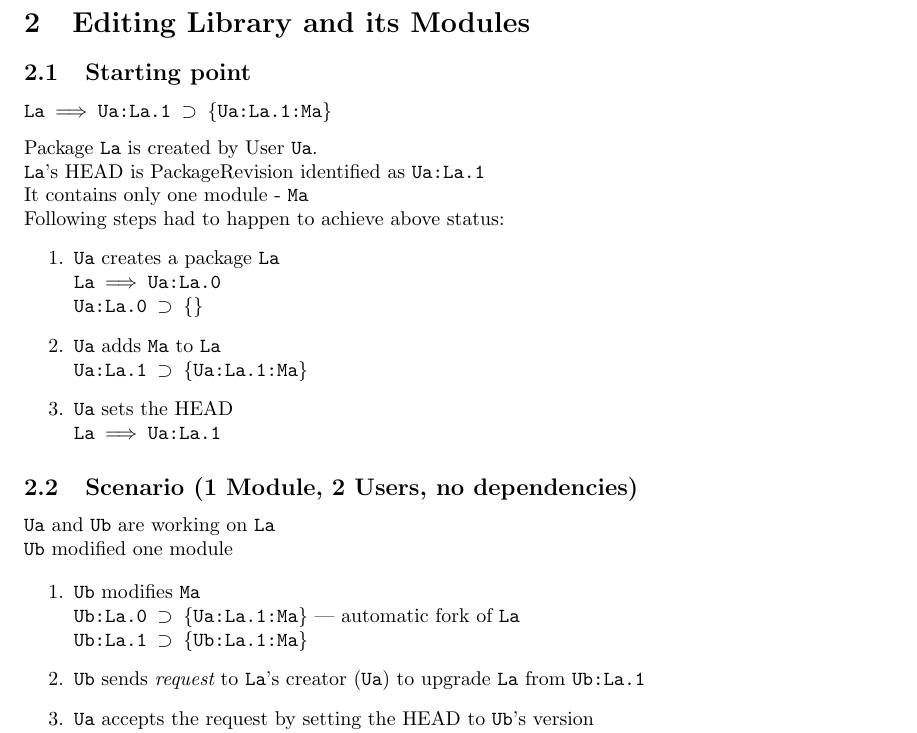
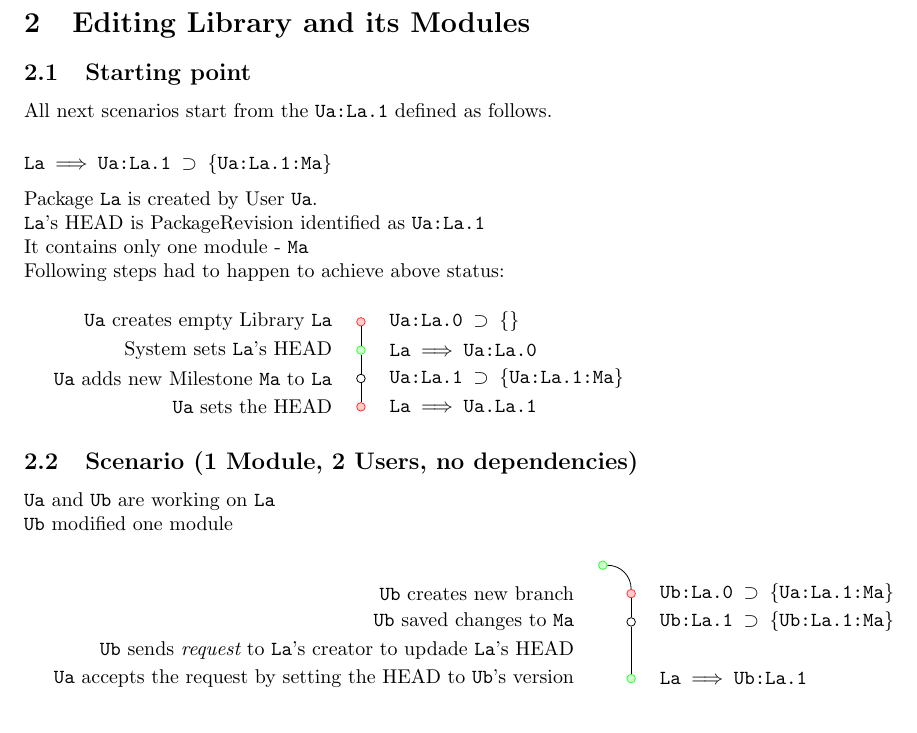
Before and after one commit to felipelerena/FlightDeck, a LaTeX document (Docs/Addon Builder - Definition of Package Building System.tex): part of page 2 of 4, cut so that both start at the same text. Compiled offline with pdfLaTeX.

Commit message:
saving process with graphs

```diff
--- a/Docs/Addon Builder - Definition of Package Building System.tex
+++ b/Docs/Addon Builder - Definition of Package Building System.tex
@@ -16,7 +16,7 @@
 \def\hto{\headsto}
 \def\eq{${\supset}$ }
 
-\usepackage{fullpage, url}
+\usepackage{fullpage, url, tikz}
 \begin{document}
 \maketitle
 
@@ -54,41 +54,70 @@
 \section{Editing Library and its Modules}
 
 	\subsection{Starting point}
-
+		\noindent All next scenarios start from the {\tt Ua:La.1} defined as follows.
 		\subsubsection*{{\tt La \hto  Ua:La.1 \eq \{Ua:La.1:Ma\}}}
 			Package \La\ is created by User \Ua.\\
 			\La's HEAD is PackageRevision identified as {\tt Ua:La.1}\\
 			It contains only one module - \Ma
 
 			\noindent Following steps had to happen to achieve above status:
-			\begin{enumerate}
-				\item{\Ua\ creates a package \La\\
-				    {\tt La \hto  Ua:La.0} \\
-				    {\tt Ua:La.0 \eq \{\}}
-				}
-				\item{\Ua\ adds \Ma\ to \La\\
-					{\tt Ua:La.1 \eq \{Ua:La.1:Ma\}}
-				}
-				\item{\Ua\ sets the HEAD\\
-					{\tt La \hto  Ua:La.1}
-				}
-			\end{enumerate}
+
+			\vspace{5mm}\begin{tikzpicture}[
+				save/.style={circle,draw,minimum size=1.5mm},
+				branch/.style={circle,draw=red!80,fill=red!20,minimum size=1.5mm},
+				heads/.style={circle,draw=green!80,fill=green!20,minimum size=1.5mm},
+				branchfrom/.style={circle},
+				labr/.style={anchor=west,font=\tt},
+				labl/.style={anchor=east},
+				bend angle=45,
+				inner sep=0pt]
+				\node [branch] 		(UaLa0) 		at (0,0)				{};
+					\node [labr] at (5mm,0) 	{Ua:La.0 \eq \{\}};
+					\node [labl] at (-5mm,0)	{\Ua\ creates empty Library \La};
+				\node [heads]		(LaUaLa0)		at (0,-5mm)			{}
+					edge [-] (UaLa0);
+					\node [labr] at (5mm,-5mm)	{La \hto Ua:La.0};
+					\node [labl] at (-5mm,-5mm)	{System sets \La's HEAD};
+				\node [save]		(UaLa1)		at (0,-10mm)			{}
+					edge [-] (LaUaLa0);
+					\node [labr] at (5mm,-10mm)	{Ua:La.1 \eq \{Ua:La.1:Ma\}};
+					\node [labl] at (-5mm,-10mm)	{\Ua\ adds new Milestone \Ma\ to \La};
+				\node [branch]		(LaUaLa1)		at (0,-15mm)			{}
+					edge [-] (UaLa1);
+					\node [labr] at (5mm,-15mm) 	{La \hto Ua.La.1};
+					\node [labl] at (-5mm,-15mm)	{\Ua\ sets the HEAD};
+			\end{tikzpicture}
 
 	\subsection{Scenario (1 Module, 2 Users, no dependencies)}
 		\Ua\ and \Ub\ are working on \La\\
 		\Ub\ modified one module
 
-		\begin{enumerate}
-			\item{\Ub\ modifies \Ma\\
-            		{\tt Ub:La.0 \eq \{Ua:La.1:Ma\}} --- automatic fork of \La\\
-				{\tt Ub:La.1 \eq \{Ub:La.1:Ma\}}
-			}
-			\item{\Ub\ sends {\em request} to \La's creator (\Ua) to upgrade \La\ from {\tt Ub:La.1}}
-			\item{\Ua\ accepts the request by setting the HEAD to \Ub's version\\
-				{\tt La \hto  Ub:La.1}
-			}
-			\item{Result: {\tt La \hto  Ub:La.1 \eq \{Ub:La.1:Ma\}}}
-		\end{enumerate}
+		\vspace{5mm}\begin{tikzpicture}[
+			save/.style={circle,draw,minimum size=1.5mm},
+			branch/.style={circle,draw=red!80,fill=red!20,minimum size=1.5mm},
+			heads/.style={circle,draw=green!80,fill=green!20,minimum size=1.5mm},
+			branchfrom/.style={circle},
+			labr/.style={anchor=west,font=\tt},
+			labl/.style={anchor=east},
+			bend angle=45,
+			inner sep=0pt]
+			\node [heads] 		(UaLa1) 		at (0,0)				{};
+			\node [branch]		(UbLa0)		at (5mm,-5mm)			{}
+				edge [-,bend right] (UaLa1);
+				\node [labr] at (10mm,-5mm)	{Ub:La.0 \eq \{Ua:La.1:Ma\}};
+				\node [labl] at (-5mm,-5mm)	{\Ub\ creates new branch};
+			\node [save]		(UbLa1)		at (5mm,-10mm)			{}
+				edge [-] (UbLa0);
+				\node [labr] at (10mm,-10mm)	{Ub:La.1 \eq \{Ub:La.1:Ma\}};
+				\node [labl] at (-5mm,-10mm)	{\Ub\ saved changes to \Ma};
+				\node [labl] at (-5mm,-15mm)	{\Ub\ sends {\em request} to \La's creator to updade \La's HEAD};
+			\node [heads]		(LaUbLa1)		at (5mm,-20mm)			{}
+				edge[-] (UbLa1);
+				\node [labr] at (10mm,-20mm)	{La \hto Ub:La.1};
+				\node [labl] at (-5mm,-20mm)	{\Ua\ accepts the request by setting the HEAD to \Ub's version};
+		\end{tikzpicture}\vspace{5mm}
+
+		\noindent Result: {\tt La \hto  Ub:La.1 \eq \{Ub:La.1:Ma\}}
 
 	\subsection{Scenario (2 Modules, 2 Users, no dependencies)}
 
```
Also changed, not shown: Docs/Addon Builder - Definition of Package Building System.pdf.
